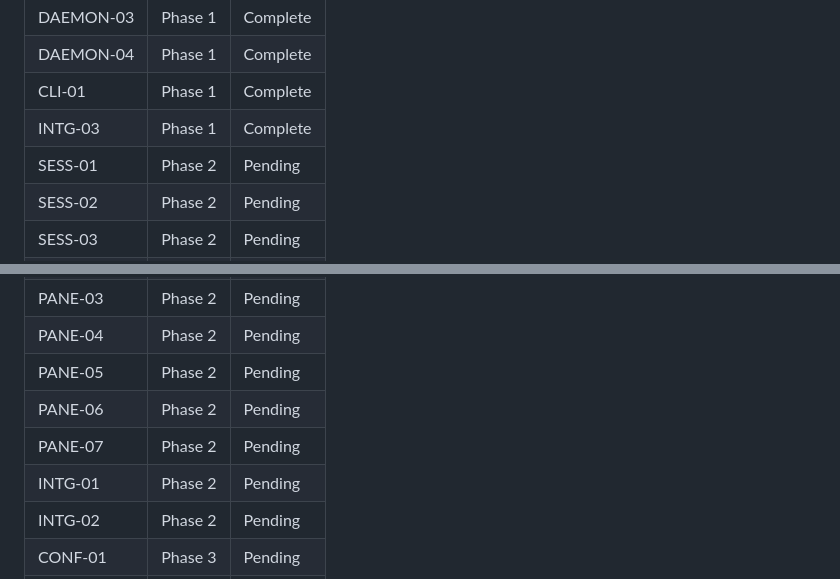
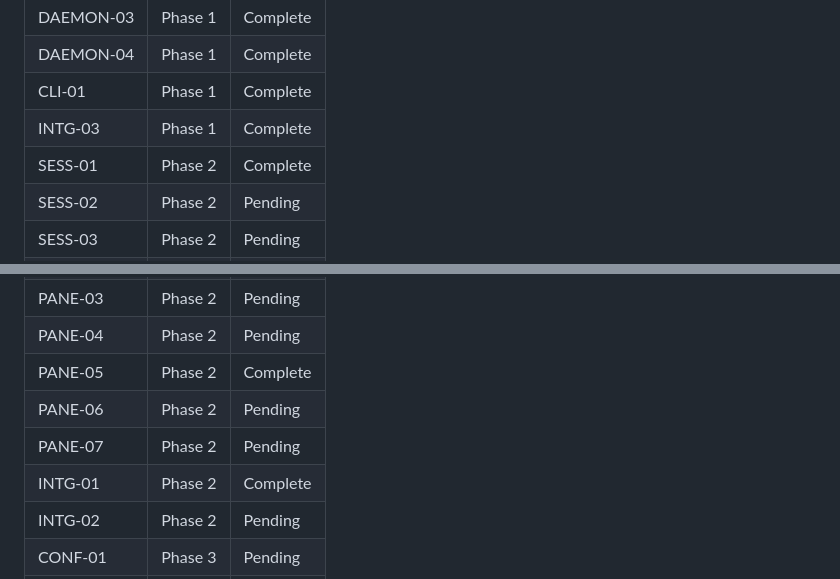
Before and after one commit to bahri-hirfanoglu/wmux, a Markdown page: .planning/REQUIREMENTS.md, 2 parts joined by grey strips. GitHub-like rendering.

```diff
--- a/.planning/REQUIREMENTS.md
+++ b/.planning/REQUIREMENTS.md
@@ -103,7 +103,7 @@ Which phases cover which requirements. Updated during roadmap creation.
 | DAEMON-04 | Phase 1 | Complete |
 | CLI-01 | Phase 1 | Complete |
 | INTG-03 | Phase 1 | Complete |
-| SESS-01 | Phase 2 | Pending |
+| SESS-01 | Phase 2 | Complete |
 | SESS-02 | Phase 2 | Pending |
 | SESS-03 | Phase 2 | Pending |
 | SESS-04 | Phase 2 | Pending |
@@ -113,10 +113,10 @@ Which phases cover which requirements. Updated during roadmap creation.
 | PANE-02 | Phase 2 | Pending |
 | PANE-03 | Phase 2 | Pending |
 | PANE-04 | Phase 2 | Pending |
-| PANE-05 | Phase 2 | Pending |
+| PANE-05 | Phase 2 | Complete |
 | PANE-06 | Phase 2 | Pending |
 | PANE-07 | Phase 2 | Pending |
-| INTG-01 | Phase 2 | Pending |
+| INTG-01 | Phase 2 | Complete |
 | INTG-02 | Phase 2 | Pending |
 | CONF-01 | Phase 3 | Pending |
 | CONF-02 | Phase 3 | Pending |
```
Also changed, not shown: other parts of .planning/REQUIREMENTS.md (+3 -3 lines), .planning/STATE.md (+16 -11 lines), 1 other file.
